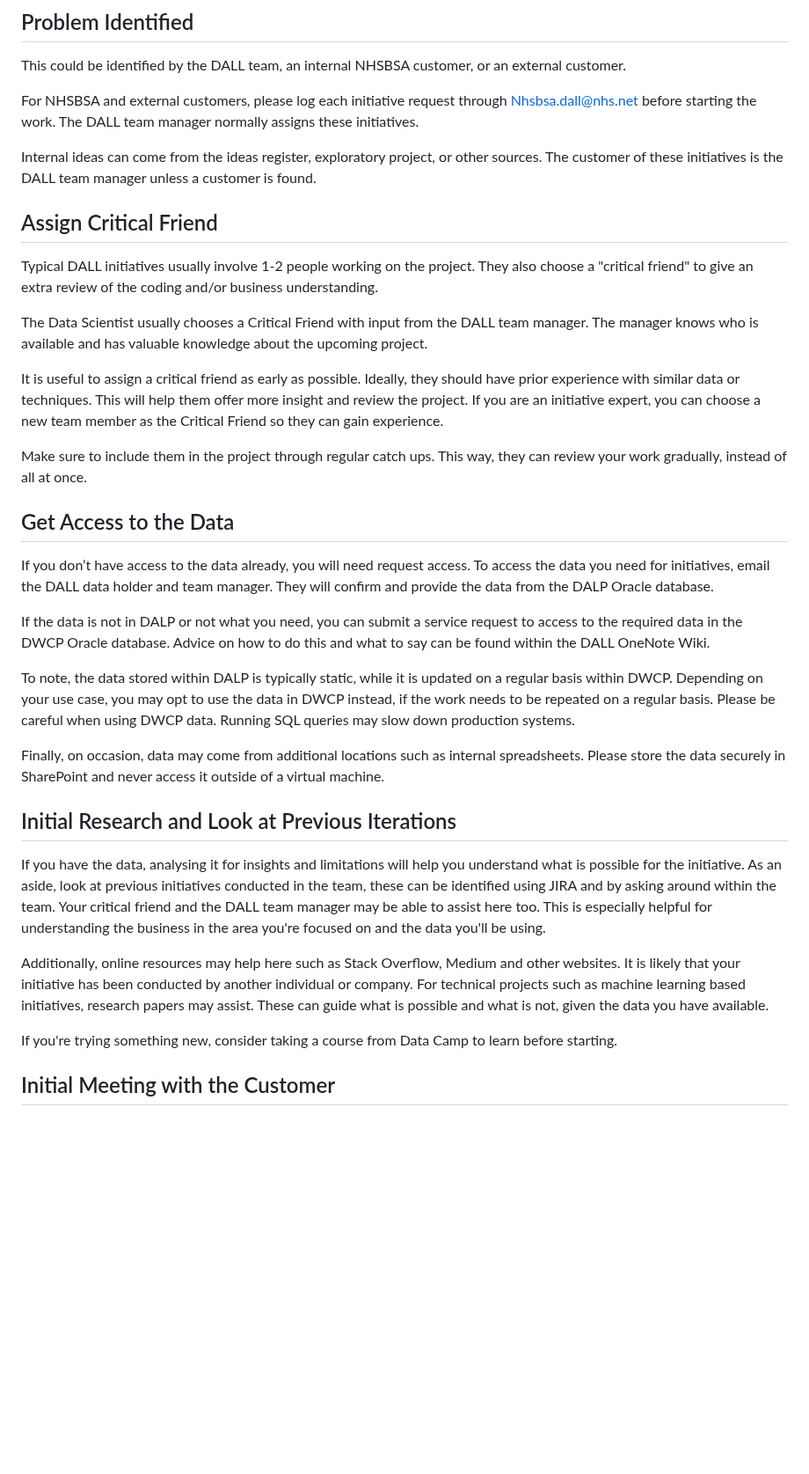
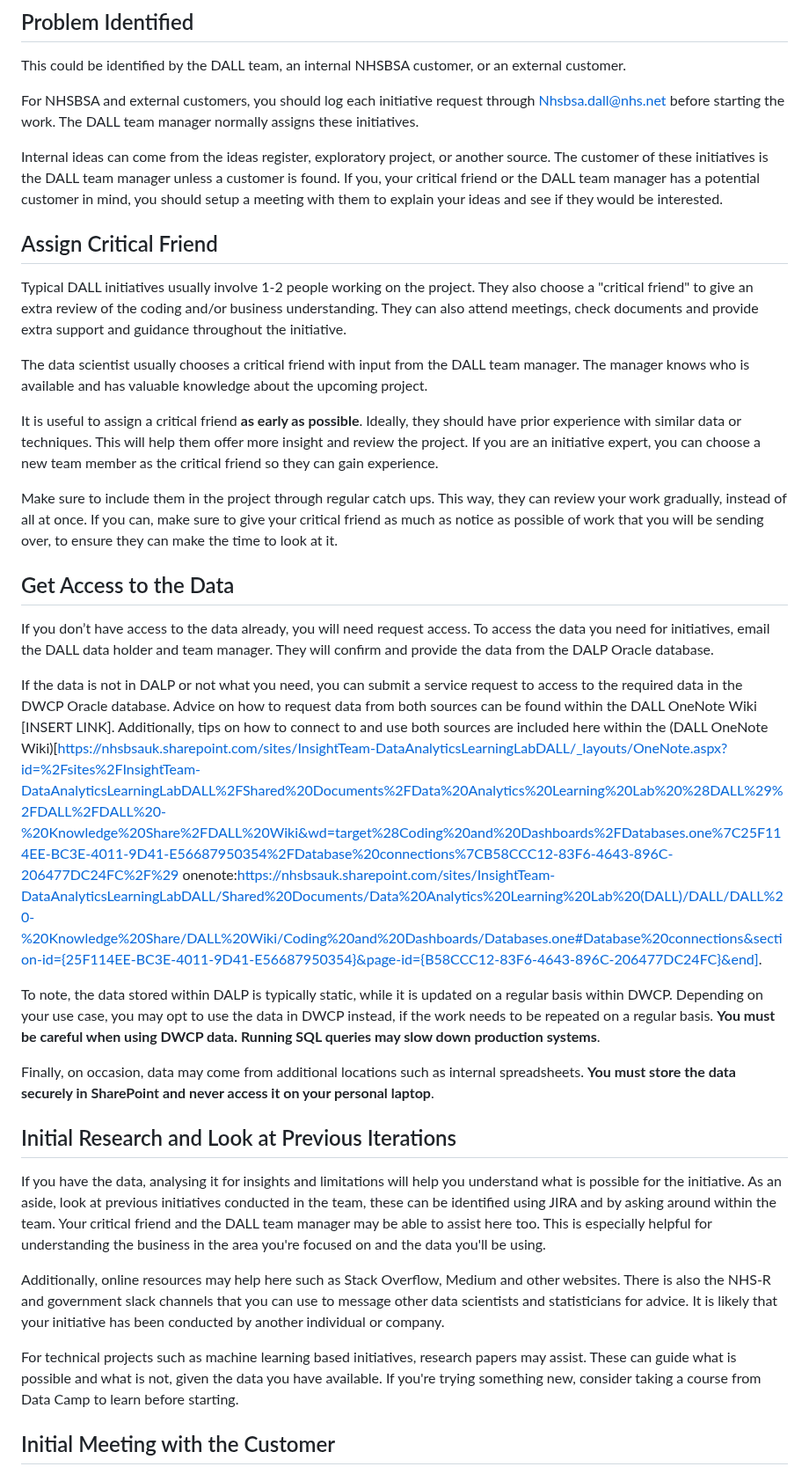
Before and after one commit to nhsbsa-data-analytics/nhsbsa-data-science-playbook, a Markdown page: guidance/01-project-setup.md, the part around one of its changes. Shown at 88% size. Drawn GitHub-style; blank space fills up the shorter version.

Commit message:
Make suggested changes

```diff
--- a/guidance/01-project-setup.md
+++ b/guidance/01-project-setup.md
@@ -3,35 +3,37 @@
 ## Problem Identified
 This could be identified by the DALL team, an internal NHSBSA customer, or an external customer.
 
-For NHSBSA and external customers, please log each initiative request through Nhsbsa.dall@nhs.net before starting the work. The DALL team manager normally assigns these initiatives.
+For NHSBSA and external customers, you should log each initiative request through Nhsbsa.dall@nhs.net before starting the work. The DALL team manager normally assigns these initiatives.
 
-Internal ideas can come from the ideas register, exploratory project, or other sources. The customer of these initiatives is the DALL team manager unless a customer is found.
+Internal ideas can come from the ideas register, exploratory project, or another source. The customer of these initiatives is the DALL team manager unless a customer is found. If you, your critical friend or the DALL team manager has a potential customer in mind, you should setup a meeting with them to explain your ideas and see if they would be interested.
 
 ## Assign Critical Friend
-Typical DALL initiatives usually involve 1-2 people working on the project. They also choose a "critical friend" to give an extra review of the coding and/or business understanding.
+Typical DALL initiatives usually involve 1-2 people working on the project. They also choose a "critical friend" to give an extra review of the coding and/or business understanding. They can also attend meetings, check documents and provide extra support and guidance throughout the initiative.
 
-The Data Scientist usually chooses a Critical Friend with input from the DALL team manager. The manager knows who is available and has valuable knowledge about the upcoming project.
+The data scientist usually chooses a critical friend with input from the DALL team manager. The manager knows who is available and has valuable knowledge about the upcoming project.
 
-It is useful to assign a critical friend as early as possible. Ideally, they should have prior experience with similar data or techniques. This will help them offer more insight and review the project. If you are an initiative expert, you can choose a new team member as the Critical Friend so they can gain experience.
+It is useful to assign a critical friend **as early as possible**. Ideally, they should have prior experience with similar data or techniques. This will help them offer more insight and review the project. If you are an initiative expert, you can choose a new team member as the critical friend so they can gain experience.
 
-Make sure to include them in the project through regular catch ups. This way, they can review your work gradually, instead of all at once.
+Make sure to include them in the project through regular catch ups. This way, they can review your work gradually, instead of all at once. If you can, make sure to give your critical friend as much as notice as possible of work that you will be sending over, to ensure they can make the time to look at it.
 
 ## Get Access to the Data
 If you don’t have access to the data already, you will need request access. To access the data you need for initiatives, email the DALL data holder and team manager. They will confirm and provide the data from the DALP Oracle database.
 
-If the data is not in DALP or not what you need, you can submit a service request to access to the required data in the DWCP Oracle database. Advice on how to do this and what to say can be found within the DALL OneNote Wiki.
+If the data is not in DALP or not what you need, you can submit a service request to access to the required data in the DWCP Oracle database.
+Advice on how to request data from both sources can be found within the DALL OneNote Wiki [INSERT LINK]. Additionally, tips on how to connect to and use both sources are included here within the (DALL OneNote Wiki)[https://nhsbsauk.sharepoint.com/sites/InsightTeam-DataAnalyticsLearningLabDALL/_layouts/OneNote.aspx?id=%2Fsites%2FInsightTeam-DataAnalyticsLearningLabDALL%2FShared%20Documents%2FData%20Analytics%20Learning%20Lab%20%28DALL%29%2FDALL%2FDALL%20-%20Knowledge%20Share%2FDALL%20Wiki&wd=target%28Coding%20and%20Dashboards%2FDatabases.one%7C25F114EE-BC3E-4011-9D41-E56687950354%2FDatabase%20connections%7CB58CCC12-83F6-4643-896C-206477DC24FC%2F%29
+onenote:https://nhsbsauk.sharepoint.com/sites/InsightTeam-DataAnalyticsLearningLabDALL/Shared%20Documents/Data%20Analytics%20Learning%20Lab%20(DALL)/DALL/DALL%20-%20Knowledge%20Share/DALL%20Wiki/Coding%20and%20Dashboards/Databases.one#Database%20connections&section-id={25F114EE-BC3E-4011-9D41-E56687950354}&page-id={B58CCC12-83F6-4643-896C-206477DC24FC}&end].
 
-To note, the data stored within DALP is typically static, while it is updated on a regular basis within DWCP. Depending on your use case, you may opt to use the data in DWCP instead, if the work needs to be repeated on a regular basis. Please be careful when using DWCP data. Running SQL queries may slow down production systems.
+To note, the data stored within DALP is typically static, while it is updated on a regular basis within DWCP. Depending on your use case, you may opt to use the data in DWCP instead, if the work needs to be repeated on a regular basis. **You must be careful when using DWCP data. Running SQL queries may slow down production systems**.
 
-Finally, on occasion, data may come from additional locations such as internal spreadsheets. Please store the data securely in SharePoint and never access it outside of a virtual machine.
+Finally, on occasion, data may come from additional locations such as internal spreadsheets. **You must store the data securely in SharePoint and never access it on your personal laptop**.
 
 ## Initial Research and Look at Previous Iterations
 If you have the data, analysing it for insights and limitations will help you understand what is possible for the initiative.
 As an aside, look at previous initiatives conducted in the team, these can be identified using JIRA and by asking around within the team. Your critical friend and the DALL team manager may be able to assist here too. This is especially helpful for understanding the business in the area you're focused on and the data you'll be using.
 
-Additionally, online resources may help here such as Stack Overflow, Medium and other websites. It is likely that your initiative has been conducted by another individual or company. For technical projects such as machine learning based initiatives, research papers may assist. These can guide what is possible and what is not, given the data you have available.
+Additionally, online resources may help here such as Stack Overflow, Medium and other websites. There is also the NHS-R and government slack channels that you can use to message other data scientists and statisticians for advice. It is likely that your initiative has been conducted by another individual or company.
 
-If you're trying something new, consider taking a course from Data Camp to learn before starting.
+For technical projects such as machine learning based initiatives, research papers may assist. These can guide what is possible and what is not, given the data you have available.  If you're trying something new, consider taking a course from Data Camp to learn before starting.
 
 ## Initial Meeting with the Customer
 It is important to setup a first meeting with the customer once you have an initial understanding of initiative. If you are unsure who to invite to the meeting, you can ask your critical friend, the DALL team manager, or other colleagues. During this meeting, you can identify:
```
Also changed, not shown: other parts of guidance/01-project-setup.md (+6 -3 lines).
